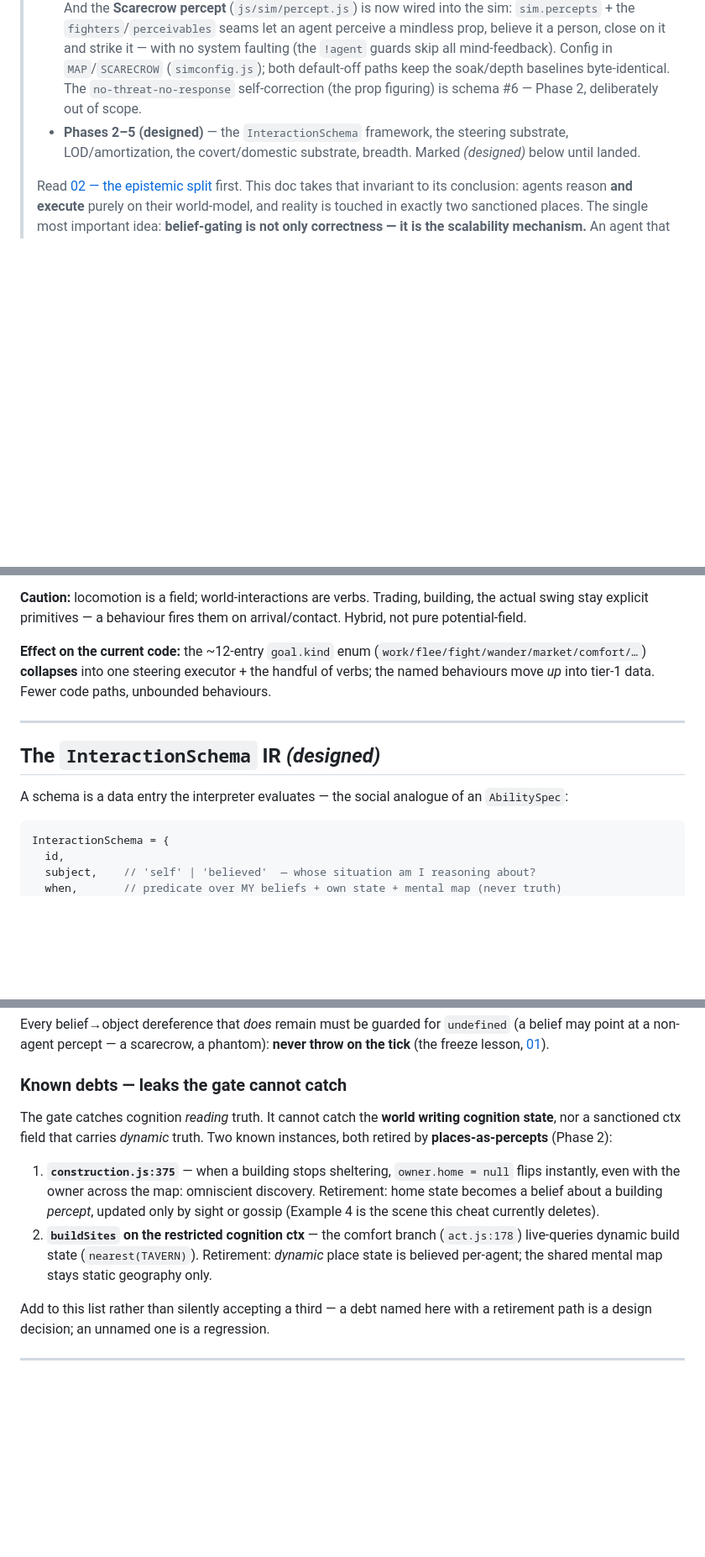
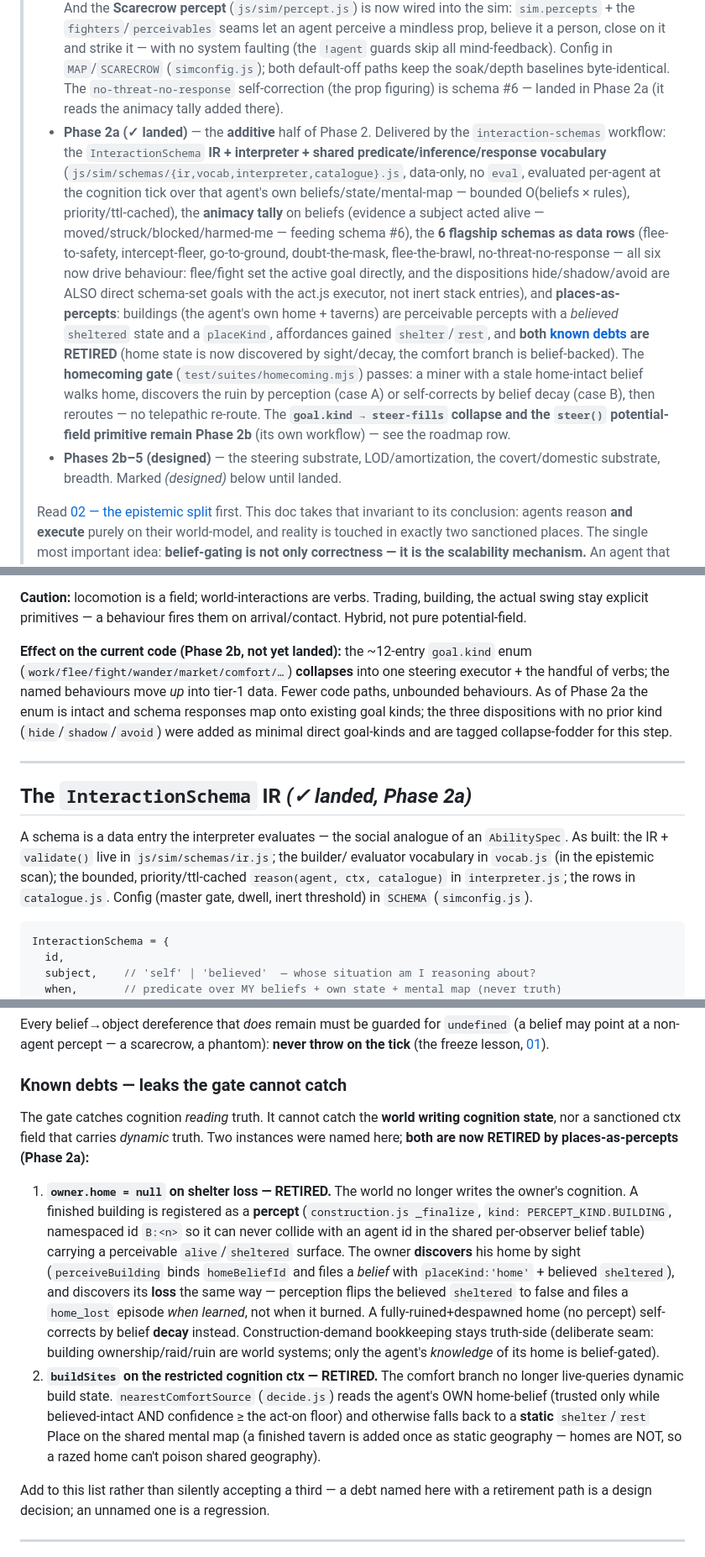
Before and after one commit to RPP1011/ubiquitous-journey, a Markdown page: docs/architecture/09-reasoning-layer.md, 3 parts joined by grey strips. Shown at 84% size. GitHub-like rendering; blank space fills up the shorter version.

Commit message:
Docs: mark reasoning-layer Phase 2a landed; both known epistemic debts retired
- 09-reasoning-layer.md: Phase 2a status block (IR + interpreter + vocabulary,
  animacy tally, 6 flagship schemas all driving behaviour, places-as-percepts);
  Known-debts subsection updated - both debts RETIRED (home state discovered by
  sight/decay; comfort belief-backed; buildSites off the cognition ctx via the
  resolver facade). goal.kind->steer-fills collapse + steer() explicitly held
  as Phase 2b in the roadmap row.
- 02-epistemic-split.md: BeliefState gains the animacy tally + believed place
  state; the gate's-blind-spot note updated to reflect the retired debts;
  scanned-files / structural-check notes updated for the ctx.buildSites ban.

Co-Authored-By: Claude Opus 4.8 (1M context) <noreply@anthropic.com>

````diff
--- a/docs/architecture/09-reasoning-layer.md
+++ b/docs/architecture/09-reasoning-layer.md
@@ -25,10 +25,28 @@
 >   believe it a person, close on it and strike it — with no system faulting (the `!agent`
 >   guards skip all mind-feedback). Config in `MAP`/`SCARECROW` (`simconfig.js`); both
 >   default-off paths keep the soak/depth baselines byte-identical. The `no-threat-no-response`
->   self-correction (the prop figuring) is schema #6 — Phase 2, deliberately out of scope.
-> - **Phases 2–5 (designed)** — the `InteractionSchema` framework, the steering substrate,
->   LOD/amortization, the covert/domestic substrate, breadth. Marked *(designed)* below
->   until landed.
+>   self-correction (the prop figuring) is schema #6 — landed in Phase 2a (it reads the animacy
+>   tally added there).
+> - **Phase 2a (✓ landed)** — the **additive** half of Phase 2. Delivered by the
+>   `interaction-schemas` workflow: the `InteractionSchema` **IR + interpreter + shared
+>   predicate/inference/response vocabulary** (`js/sim/schemas/{ir,vocab,interpreter,catalogue}.js`,
+>   data-only, no `eval`, evaluated per-agent at the cognition tick over that agent's own
+>   beliefs/state/mental-map — bounded O(beliefs × rules), priority/ttl-cached), the **animacy
+>   tally** on beliefs (evidence a subject acted alive — moved/struck/blocked/harmed-me — feeding
+>   schema #6), the **6 flagship schemas as data rows** (flee-to-safety, intercept-fleer,
+>   go-to-ground, doubt-the-mask, flee-the-brawl, no-threat-no-response — all six now drive
+>   behaviour: flee/fight set the active goal directly, and the dispositions hide/shadow/avoid are
+>   ALSO direct schema-set goals with the act.js executor, not inert stack entries), and
+>   **places-as-percepts**: buildings (the agent's own home + taverns) are perceivable percepts
+>   with a *believed* `sheltered` state and a `placeKind`, affordances gained `shelter`/`rest`,
+>   and **both [known debts](#known-debts--leaks-the-gate-cannot-catch) are RETIRED** (home state
+>   is now discovered by sight/decay, the comfort branch is belief-backed). The **homecoming gate**
+>   (`test/suites/homecoming.mjs`) passes: a miner with a stale home-intact belief walks home,
+>   discovers the ruin by perception (case A) or self-corrects by belief decay (case B), then
+>   reroutes — no telepathic re-route. The **`goal.kind → steer-fills` collapse and the `steer()`
+>   potential-field primitive remain Phase 2b** (its own workflow) — see the roadmap row.
+> - **Phases 2b–5 (designed)** — the steering substrate, LOD/amortization, the covert/domestic
+>   substrate, breadth. Marked *(designed)* below until landed.
 >
 > Read [02 — the epistemic split](02-epistemic-split.md) first. This doc takes that
 > invariant to its conclusion: agents reason **and execute** purely on their world-model,
@@ -164,17 +182,22 @@ behaviour is `(field-fill + optional verb)`, optionally sequenced, never a behav
 actual swing stay explicit primitives — a behaviour fires them on arrival/contact. Hybrid,
 not pure potential-field.
 
-**Effect on the current code:** the ~12-entry `goal.kind` enum
+**Effect on the current code (Phase 2b, not yet landed):** the ~12-entry `goal.kind` enum
 (`work/flee/fight/wander/market/comfort/…`) **collapses** into one steering executor +
 the handful of verbs; the named behaviours move *up* into tier-1 data. Fewer code paths,
-unbounded behaviours.
+unbounded behaviours. As of Phase 2a the enum is intact and schema responses map onto existing
+goal kinds; the three dispositions with no prior kind (`hide`/`shadow`/`avoid`) were added as
+minimal direct goal-kinds and are tagged collapse-fodder for this step.
 
 ---
 
-## The `InteractionSchema` IR *(designed)*
+## The `InteractionSchema` IR *(✓ landed, Phase 2a)*
 
 A schema is a data entry the interpreter evaluates — the social analogue of an
-`AbilitySpec`:
+`AbilitySpec`. As built: the IR + `validate()` live in `js/sim/schemas/ir.js`; the builder/
+evaluator vocabulary in `vocab.js` (in the epistemic scan); the bounded, priority/ttl-cached
+`reason(agent, ctx, catalogue)` in `interpreter.js`; the rows in `catalogue.js`. Config (master
+gate, dwell, inert threshold) in `SCHEMA` (`simconfig.js`).
 
 ```js
 InteractionSchema = {
@@ -482,16 +510,24 @@ freeze lesson, [01](01-sim-spine.md)).
 ### Known debts — leaks the gate cannot catch
 
 The gate catches cognition *reading* truth. It cannot catch the **world writing cognition
-state**, nor a sanctioned ctx field that carries *dynamic* truth. Two known instances, both
-retired by **places-as-percepts** (Phase 2):
+state**, nor a sanctioned ctx field that carries *dynamic* truth. Two instances were named here;
+**both are now RETIRED by places-as-percepts (Phase 2a):**
 
-1. **`construction.js:375`** — when a building stops sheltering, `owner.home = null` flips
-   instantly, even with the owner across the map: omniscient discovery. Retirement: home
-   state becomes a belief about a building *percept*, updated only by sight or gossip
-   (Example 4 is the scene this cheat currently deletes).
-2. **`buildSites` on the restricted cognition ctx** — the comfort branch (`act.js:178`)
-   live-queries dynamic build state (`nearest(TAVERN)`). Retirement: *dynamic* place state
-   is believed per-agent; the shared mental map stays static geography only.
+1. **`owner.home = null` on shelter loss — RETIRED.** The world no longer writes the owner's
+   cognition. A finished building is registered as a **percept** (`construction.js _finalize`,
+   `kind: PERCEPT_KIND.BUILDING`, namespaced id `B:<n>` so it can never collide with an agent id in
+   the shared per-observer belief table) carrying a perceivable `alive`/`sheltered` surface. The
+   owner **discovers** his home by sight (`perceiveBuilding` binds `homeBeliefId` and files a
+   *belief* with `placeKind:'home'` + believed `sheltered`), and discovers its **loss** the same
+   way — perception flips the believed `sheltered` to false and files a `home_lost` episode *when
+   learned*, not when it burned. A fully-ruined+despawned home (no percept) self-corrects by belief
+   **decay** instead. Construction-demand bookkeeping stays truth-side (deliberate seam: building
+   ownership/raid/ruin are world systems; only the agent's *knowledge* of its home is belief-gated).
+2. **`buildSites` on the restricted cognition ctx — RETIRED.** The comfort branch no longer
+   live-queries dynamic build state. `nearestComfortSource` (`decide.js`) reads the agent's OWN
+   home-belief (trusted only while believed-intact AND confidence ≥ the act-on floor) and otherwise
+   falls back to a **static** `shelter`/`rest` Place on the shared mental map (a finished tavern is
+   added once as static geography — homes are NOT, so a razed home can't poison shared geography).
 
 Add to this list rather than silently accepting a third — a debt named here with a
 retirement path is a design decision; an unnamed one is a regression.
````
Also changed, not shown: other parts of docs/architecture/09-reasoning-layer.md (+15 -7 lines), docs/architecture/02-epistemic-split.md (+14 -6 lines).
